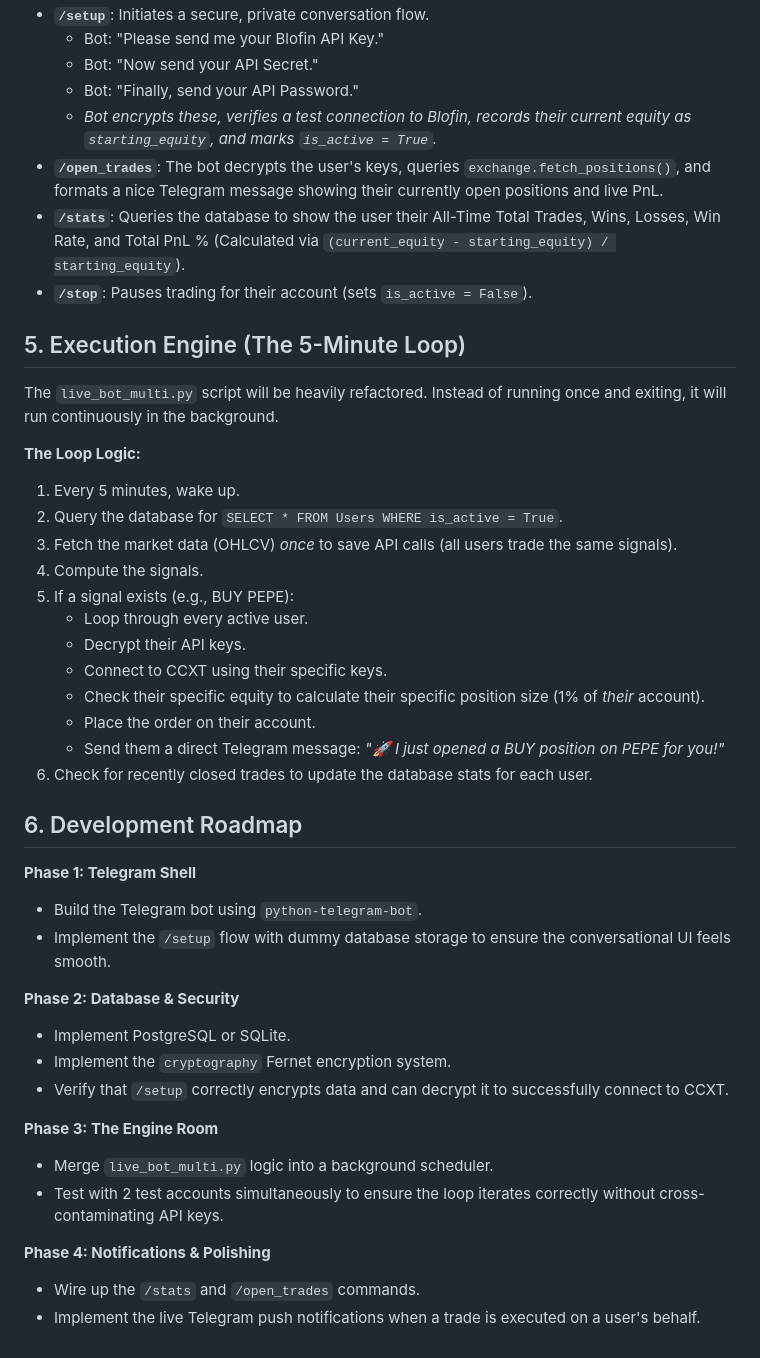
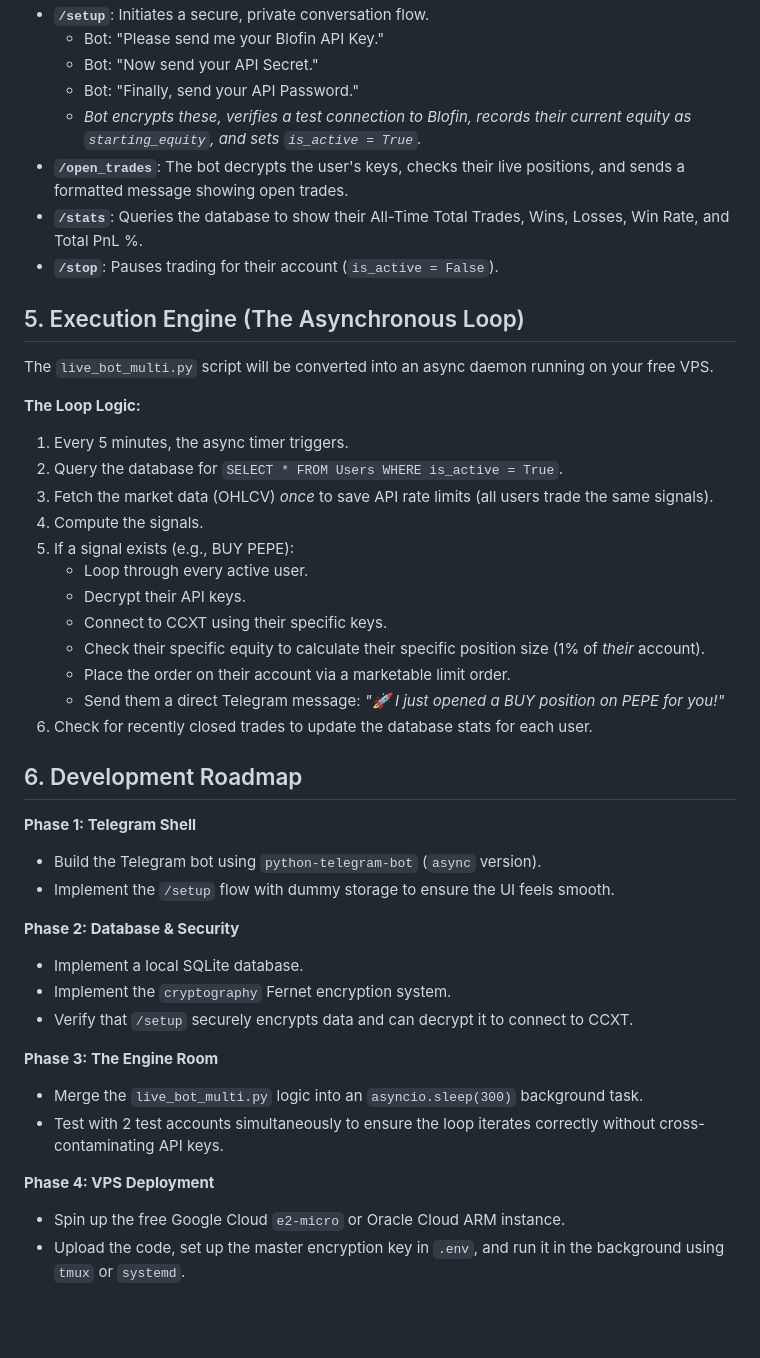
Before and after one commit to metaverse-sherpa/tradingbot, a Markdown page: telegram-integration-plan.md, the part around one of its changes. GitHub-like rendering; blank space fills up the shorter version.

```diff
--- a/telegram-integration-plan.md
+++ b/telegram-integration-plan.md
@@ -53,44 +58,44 @@ The Telegram interface will be the user's dashboard.
     *   Bot: "Please send me your Blofin API Key."
     *   Bot: "Now send your API Secret."
     *   Bot: "Finally, send your API Password."
-    *   *Bot encrypts these, verifies a test connection to Blofin, records their current equity as `starting_equity`, and marks `is_active = True`.*
-*   **`/open_trades`**: The bot decrypts the user's keys, queries `exchange.fetch_positions()`, and formats a nice Telegram message showing their currently open positions and live PnL.
-*   **`/stats`**: Queries the database to show the user their All-Time Total Trades, Wins, Losses, Win Rate, and Total PnL % (Calculated via `(current_equity - starting_equity) / starting_equity`).
-*   **`/stop`**: Pauses trading for their account (sets `is_active = False`).
+    *   *Bot encrypts these, verifies a test connection to Blofin, records their current equity as `starting_equity`, and sets `is_active = True`.*
+*   **`/open_trades`**: The bot decrypts the user's keys, checks their live positions, and sends a formatted message showing open trades.
+*   **`/stats`**: Queries the database to show their All-Time Total Trades, Wins, Losses, Win Rate, and Total PnL %.
+*   **`/stop`**: Pauses trading for their account (`is_active = False`).
 
-## 5. Execution Engine (The 5-Minute Loop)
+## 5. Execution Engine (The Asynchronous Loop)
 
-The `live_bot_multi.py` script will be heavily refactored. Instead of running once and exiting, it will run continuously in the background.
+The `live_bot_multi.py` script will be converted into an async daemon running on your free VPS.
 
 **The Loop Logic:**
-1. Every 5 minutes, wake up.
+1. Every 5 minutes, the async timer triggers.
 2. Query the database for `SELECT * FROM Users WHERE is_active = True`.
-3. Fetch the market data (OHLCV) *once* to save API calls (all users trade the same signals).
+3. Fetch the market data (OHLCV) *once* to save API rate limits (all users trade the same signals).
 4. Compute the signals.
 5. If a signal exists (e.g., BUY PEPE):
     * Loop through every active user.
     * Decrypt their API keys.
     * Connect to CCXT using their specific keys.
     * Check their specific equity to calculate their specific position size (1% of *their* account).
-    * Place the order on their account.
+    * Place the order on their account via a marketable limit order.
     * Send them a direct Telegram message: *"🚀 I just opened a BUY position on PEPE for you!"*
 6. Check for recently closed trades to update the database stats for each user.
 
 ## 6. Development Roadmap
 
 **Phase 1: Telegram Shell**
-*   Build the Telegram bot using `python-telegram-bot`.
-*   Implement the `/setup` flow with dummy database storage to ensure the conversational UI feels smooth.
+*   Build the Telegram bot using `python-telegram-bot` (`async` version).
+*   Implement the `/setup` flow with dummy storage to ensure the UI feels smooth.
 
 **Phase 2: Database & Security**
-*   Implement PostgreSQL or SQLite.
+*   Implement a local SQLite database.
 *   Implement the `cryptography` Fernet encryption system.
-*   Verify that `/setup` correctly encrypts data and can decrypt it to successfully connect to CCXT.
+*   Verify that `/setup` securely encrypts data and can decrypt it to connect to CCXT.
 
 **Phase 3: The Engine Room**
-*   Merge `live_bot_multi.py` logic into a background scheduler.
+*   Merge the `live_bot_multi.py` logic into an `asyncio.sleep(300)` background task.
 *   Test with 2 test accounts simultaneously to ensure the loop iterates correctly without cross-contaminating API keys.
 
-**Phase 4: Notifications & Polishing**
-*   Wire up the `/stats` and `/open_trades` commands.
-*   Implement the live Telegram push notifications when a trade is executed on a user's behalf.
+**Phase 4: VPS Deployment**
+*   Spin up the free Google Cloud `e2-micro` or Oracle Cloud ARM instance.
+*   Upload the code, set up the master encryption key in `.env`, and run it in the background using `tmux` or `systemd`.
```
Also changed, not shown: other parts of telegram-integration-plan.md (+27 -22 lines).
